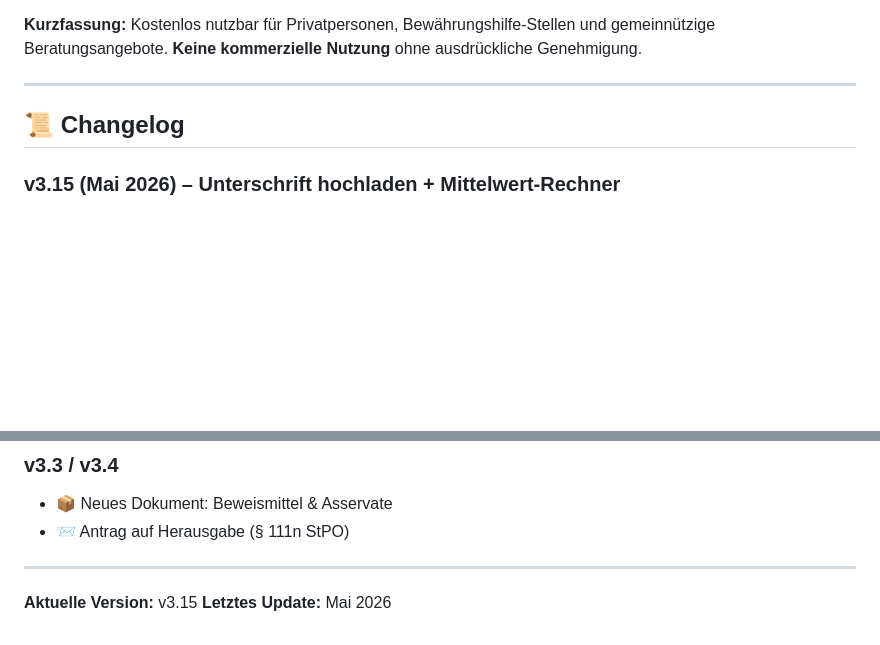
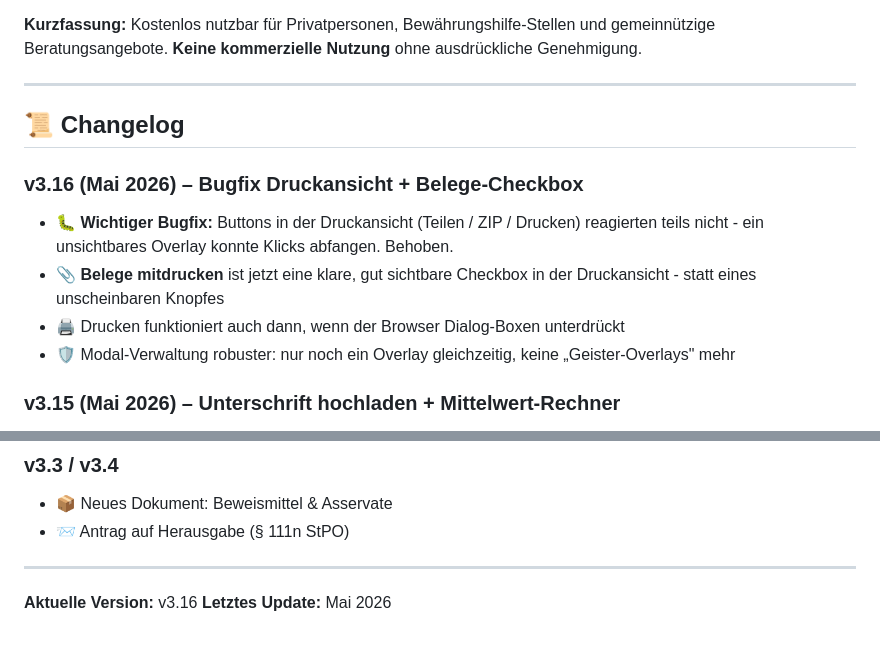
Before and after one commit to 123ichbinmitdabei/bewaehrungshilfe, a Markdown page: README.md, 2 parts joined by grey strips. Drawn GitHub-style; blank space fills up the shorter version.

Commit message:
Update changelog and version to v3.16

```diff
--- a/README.md
+++ b/README.md
@@ -365,6 +365,12 @@ Custom License – siehe [LICENSE](LICENSE).
 
 ## 📜 Changelog
 
+### v3.16 (Mai 2026) – Bugfix Druckansicht + Belege-Checkbox
+- 🐛 **Wichtiger Bugfix:** Buttons in der Druckansicht (Teilen / ZIP / Drucken) reagierten teils nicht - ein unsichtbares Overlay konnte Klicks abfangen. Behoben.
+- 📎 **Belege mitdrucken** ist jetzt eine klare, gut sichtbare Checkbox in der Druckansicht - statt eines unscheinbaren Knopfes
+- 🖨 Drucken funktioniert auch dann, wenn der Browser Dialog-Boxen unterdrückt
+- 🛡 Modal-Verwaltung robuster: nur noch ein Overlay gleichzeitig, keine „Geister-Overlays" mehr
+
 ### v3.15 (Mai 2026) – Unterschrift hochladen + Mittelwert-Rechner
 - 📤 **Unterschrift als Bild hochladen** – zusätzlich zum Zeichenpad. Foto oder Scan der Unterschrift wird automatisch zugeschnitten
 - ⚡ **Unterschrift in Stammdaten hinterlegen** – einmal speichern, dann per 1-Klick unterschreiben statt jedes Mal neu zeichnen
@@ -438,5 +444,5 @@ Custom License – siehe [LICENSE](LICENSE).
 
 ---
 
-**Aktuelle Version:** v3.15
+**Aktuelle Version:** v3.16
 **Letztes Update:** Mai 2026
```
